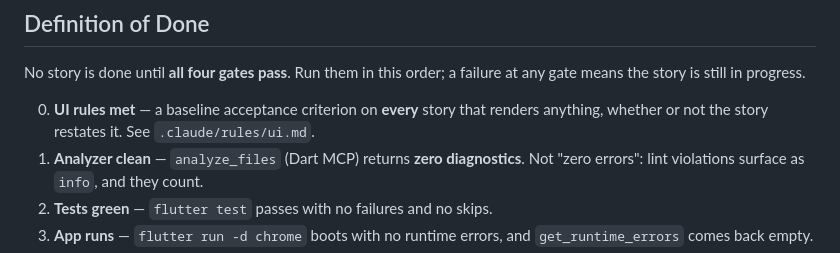
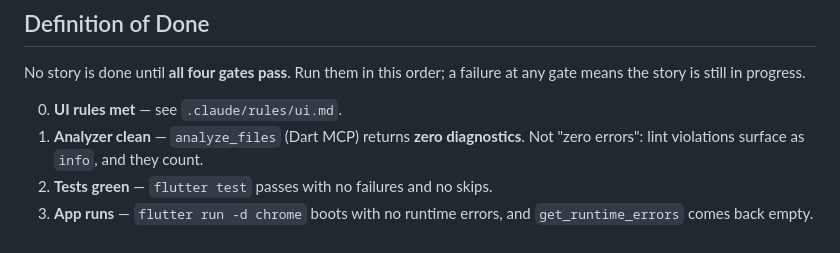
Before and after one commit to D1SDY/worklog, a Markdown page: CLAUDE.md, the part around the change. Drawn GitHub-style.

Commit message:
docs: stop restating gate 0's UI text in CLAUDE.md
Gate 0 duplicated ui.md's opening sentence word for word. Point at
the rules file instead of restating it.

Co-Authored-By: Claude Sonnet 5 <noreply@anthropic.com>
Claude-Session: https://claude.ai/code/session_01U4z58YnF1emkdECZzPoj39

```diff
--- a/CLAUDE.md
+++ b/CLAUDE.md
@@ -87,9 +87,7 @@ Skills bundled by pub dependencies are installed with `dart run skills@ get --ag
 No story is done until **all four gates pass**. Run them in this order; a
 failure at any gate means the story is still in progress.
 
-0. **UI rules met** — a baseline acceptance criterion on **every** story that
-   renders anything, whether or not the story restates it. See
-   `.claude/rules/ui.md`.
+0. **UI rules met** — see `.claude/rules/ui.md`.
 1. **Analyzer clean** — `analyze_files` (Dart MCP) returns **zero diagnostics**.
    Not "zero errors": lint violations surface as `info`, and they count.
 2. **Tests green** — `flutter test` passes with no failures and no skips.
```
